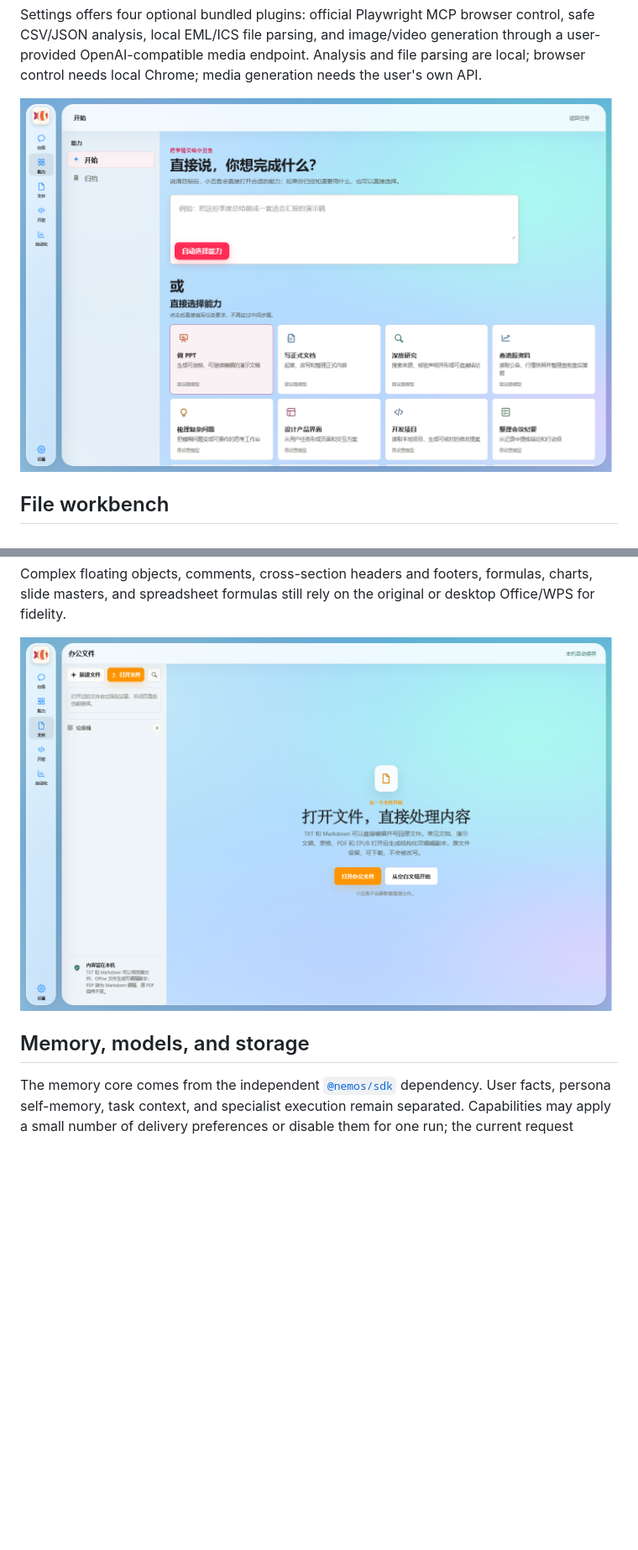
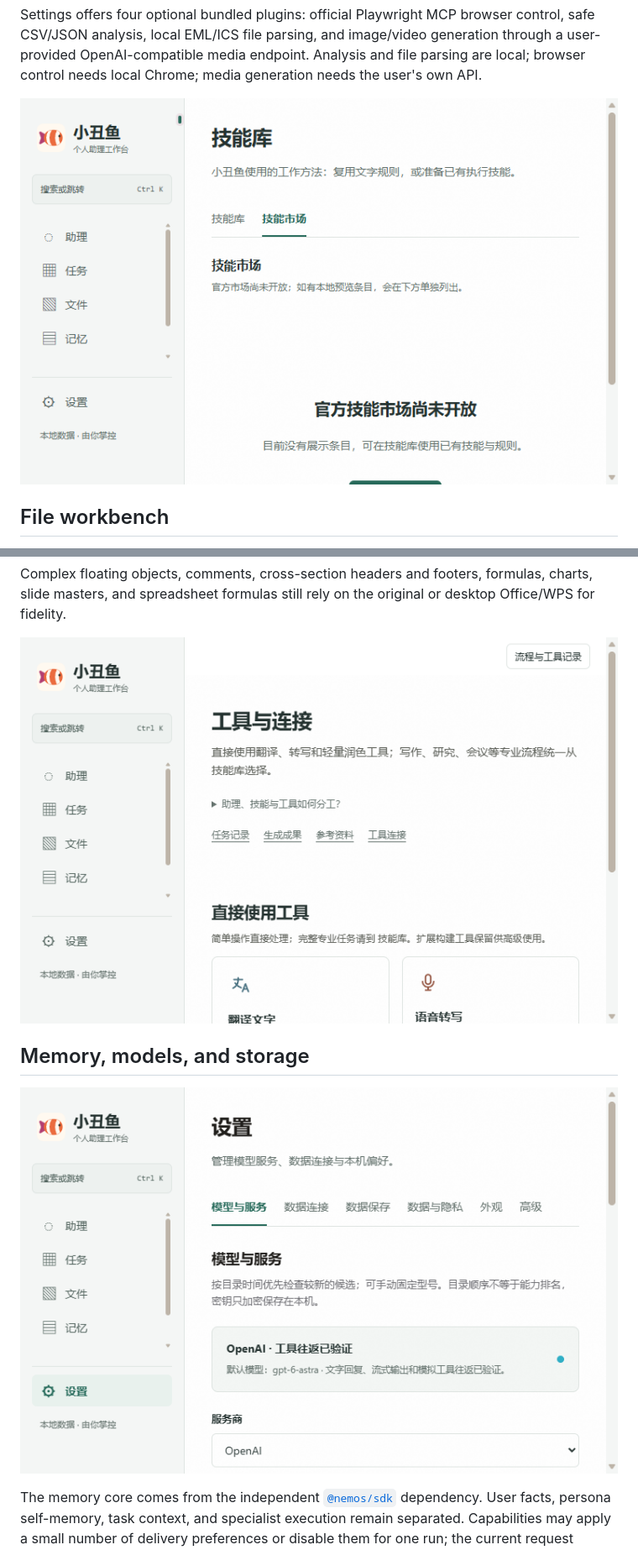
Before and after one commit to mmlong818/nemos, a Markdown page: README.en.md, 2 parts joined by grey strips. Shown: that part at 84% size. Rendered like a GitHub page; pictures changed too: docs/assets/readme/clownfish-bots-0.5.5.png (added), docs/assets/readme/clownfish-capabilities-0.5.5.png (added), docs/assets/readme/clownfish-settings-0.5.5.png (added); blank space fills up the shorter version.

Commit message:
docs: refresh 0.5.5 readme presentation

```diff
--- a/README.en.md
+++ b/README.en.md
@@ -58,7 +58,7 @@ Capabilities can continue one another while keeping the original task context. V
 
 Settings offers four optional bundled plugins: official Playwright MCP browser control, safe CSV/JSON analysis, local EML/ICS file parsing, and image/video generation through a user-provided OpenAI-compatible media endpoint. Analysis and file parsing are local; browser control needs local Chrome; media generation needs the user's own API.
 
-![Clownfish capabilities](docs/assets/readme/clownfish-capabilities-2026-08-16.png)
+![Clownfish Bot market](docs/assets/readme/clownfish-bots-0.5.5.png)
 
 ## File workbench
 
@@ -76,9 +76,11 @@ Its boundary is explicit: **keep the original, edit a converted working copy, an
 
 Complex floating objects, comments, cross-section headers and footers, formulas, charts, slide masters, and spreadsheet formulas still rely on the original or desktop Office/WPS for fidelity.
 
-![Clownfish files](docs/assets/readme/clownfish-office-2026-08-16.png)
+![Clownfish tools and connections](docs/assets/readme/clownfish-capabilities-0.5.5.png)
 
 ## Memory, models, and storage
+
+![Clownfish model settings](docs/assets/readme/clownfish-settings-0.5.5.png)
 
 The memory core comes from the independent [`@nemos/sdk`](https://github.com/mmlong818/nemos-memory) dependency. User facts, persona self-memory, task context, and specialist execution remain separated. Capabilities may apply a small number of delivery preferences or disable them for one run; the current request always wins.
 
```
Also changed, not shown: other parts of README.en.md (+3 -3 lines), README.md (+7 -5 lines), docs/assets/readme/clownfish-task-0.5.5.png (added), 1 other file.
